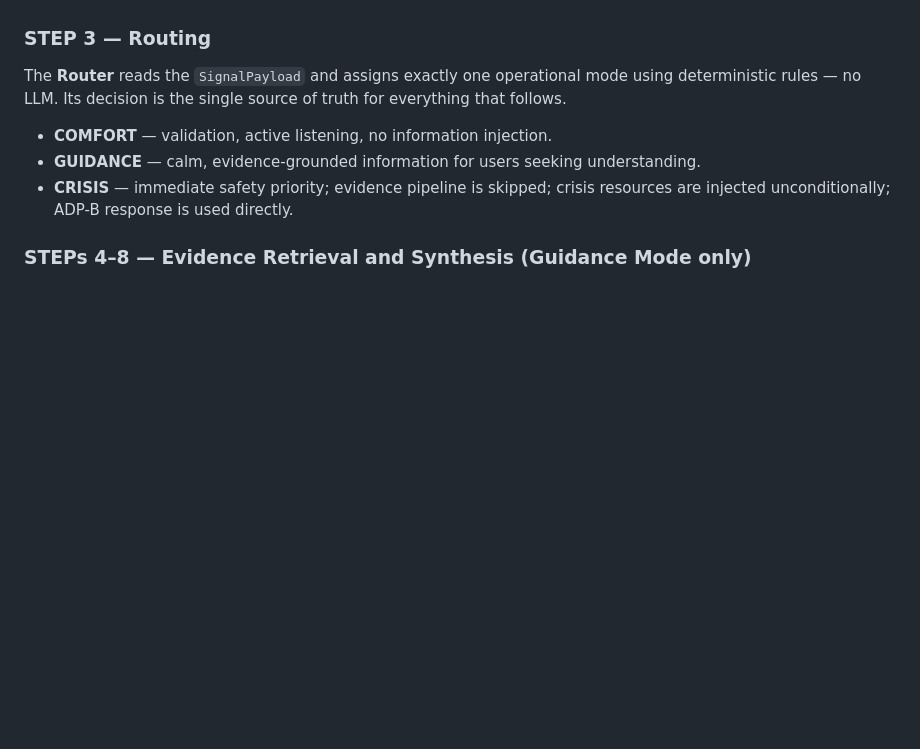
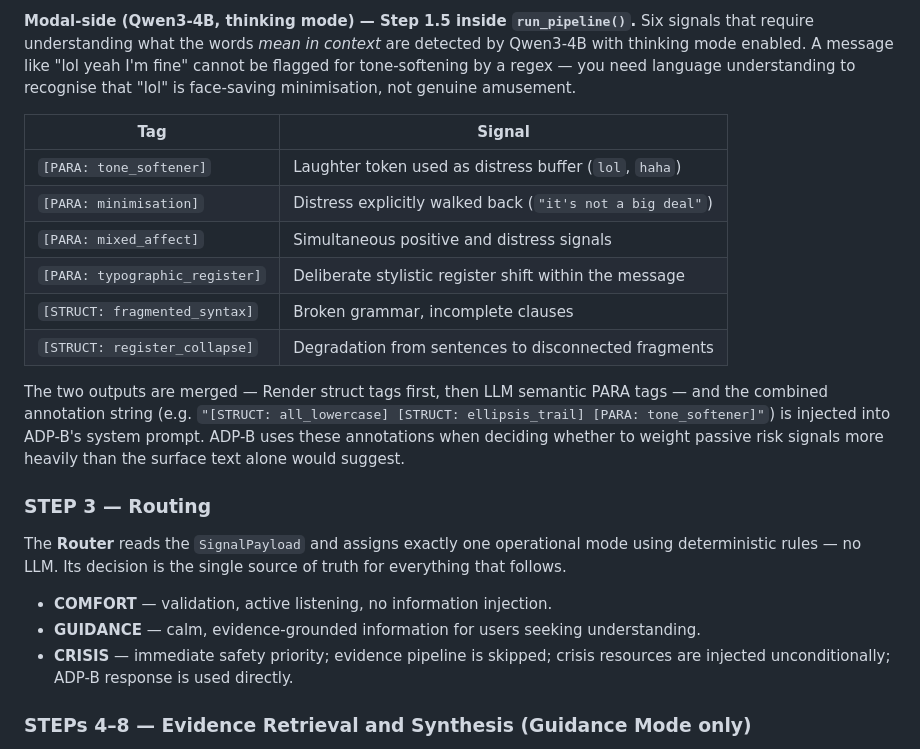
Before and after one commit to equinox013/nikko-companion, a Markdown page: README.md, the part around one of its changes. Rendered like a GitHub page; blank space fills up the shorter version.

```diff
--- a/README.md
+++ b/README.md
@@ -198,3 +227,15 @@ In production (Phase 4+) this is Qwen3-4B + ADP-A LoRA accessed via the Modal `/
+**Modal-side (Qwen3-4B, thinking mode) — Step 1.5 inside `run_pipeline()`.** Six signals that require understanding what the words *mean in context* are detected by Qwen3-4B with thinking mode enabled. A message like "lol yeah I'm fine" cannot be flagged for tone-softening by a regex — you need language understanding to recognise that "lol" is face-saving minimisation, not genuine amusement.
+
+| Tag | Signal |
+|-----|--------|
+| `[PARA: tone_softener]` | Laughter token used as distress buffer (`lol`, `haha`) |
+| `[PARA: minimisation]` | Distress explicitly walked back (`"it's not a big deal"`) |
+| `[PARA: mixed_affect]` | Simultaneous positive and distress signals |
+| `[PARA: typographic_register]` | Deliberate stylistic register shift within the message |
+| `[STRUCT: fragmented_syntax]` | Broken grammar, incomplete clauses |
+| `[STRUCT: register_collapse]` | Degradation from sentences to disconnected fragments |
+
+The two outputs are merged — Render struct tags first, then LLM semantic PARA tags — and the combined annotation string (e.g. `"[STRUCT: all_lowercase] [STRUCT: ellipsis_trail] [PARA: tone_softener]"`) is injected into ADP-B's system prompt. ADP-B uses these annotations when deciding whether to weight passive risk signals more heavily than the surface text alone would suggest.
 
 ### STEP 3 — Routing
 
```
Also changed, not shown: other parts of README.md (+31 -2 lines).
